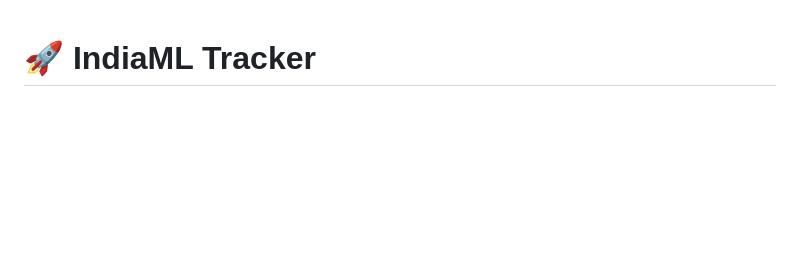
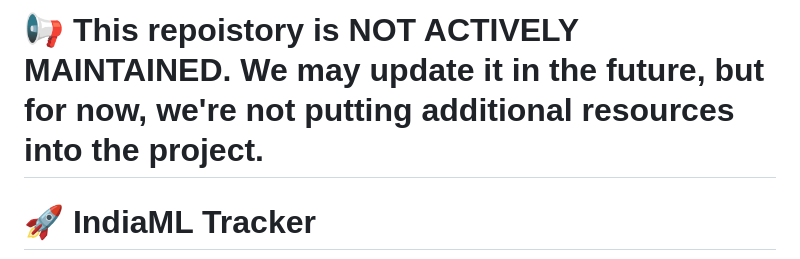
Before and after one commit to Lossfunk/indiaml-tracker, a Markdown page: README.md, the part around the change. GitHub-like rendering; blank space fills up the shorter version.

Commit message:
Updated README.md
Updated that this isn't updated regularly

```diff
--- a/README.md
+++ b/README.md
@@ -1,3 +1,5 @@
+# 📢 This repoistory is NOT ACTIVELY MAINTAINED. We may update it in the future, but for now, we're not putting additional resources into the project.
+
 # 🚀 IndiaML Tracker
 
 ![Lossfunk India@ML Logo](./lossfunk-indiaml.png)
```
